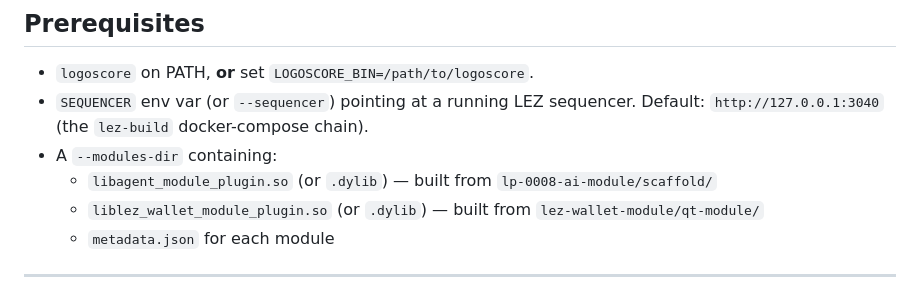
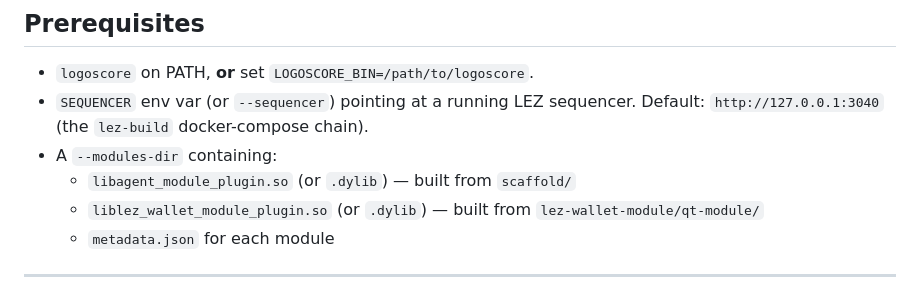
Before and after one commit to retraca/lp-0008-logos-agent-module, a Markdown page: agent-cli/README.md, the part around the change. Rendered like a GitHub page.

Commit message:
docs: fix remaining stale monorepo paths (lp-0008-ai-module/scaffold -> scaffold) in DEPLOYMENT/SKILL_INTERFACE/agent-cli — manual build instructions now correct

```diff
--- a/agent-cli/README.md
+++ b/agent-cli/README.md
@@ -36,7 +36,7 @@ agent's shielded account in the same command (see TODO note below).
 - `SEQUENCER` env var (or `--sequencer`) pointing at a running LEZ sequencer.
   Default: `http://127.0.0.1:3040` (the `lez-build` docker-compose chain).
 - A `--modules-dir` containing:
-  - `libagent_module_plugin.so` (or `.dylib`) — built from `lp-0008-ai-module/scaffold/`
+  - `libagent_module_plugin.so` (or `.dylib`) — built from `scaffold/`
   - `liblez_wallet_module_plugin.so` (or `.dylib`) — built from `lez-wallet-module/qt-module/`
   - `metadata.json` for each module
 
```
Also changed, not shown: docs/DEPLOYMENT.md (+2 -2 lines), docs/SKILL_INTERFACE.md (+1 -1 lines).
